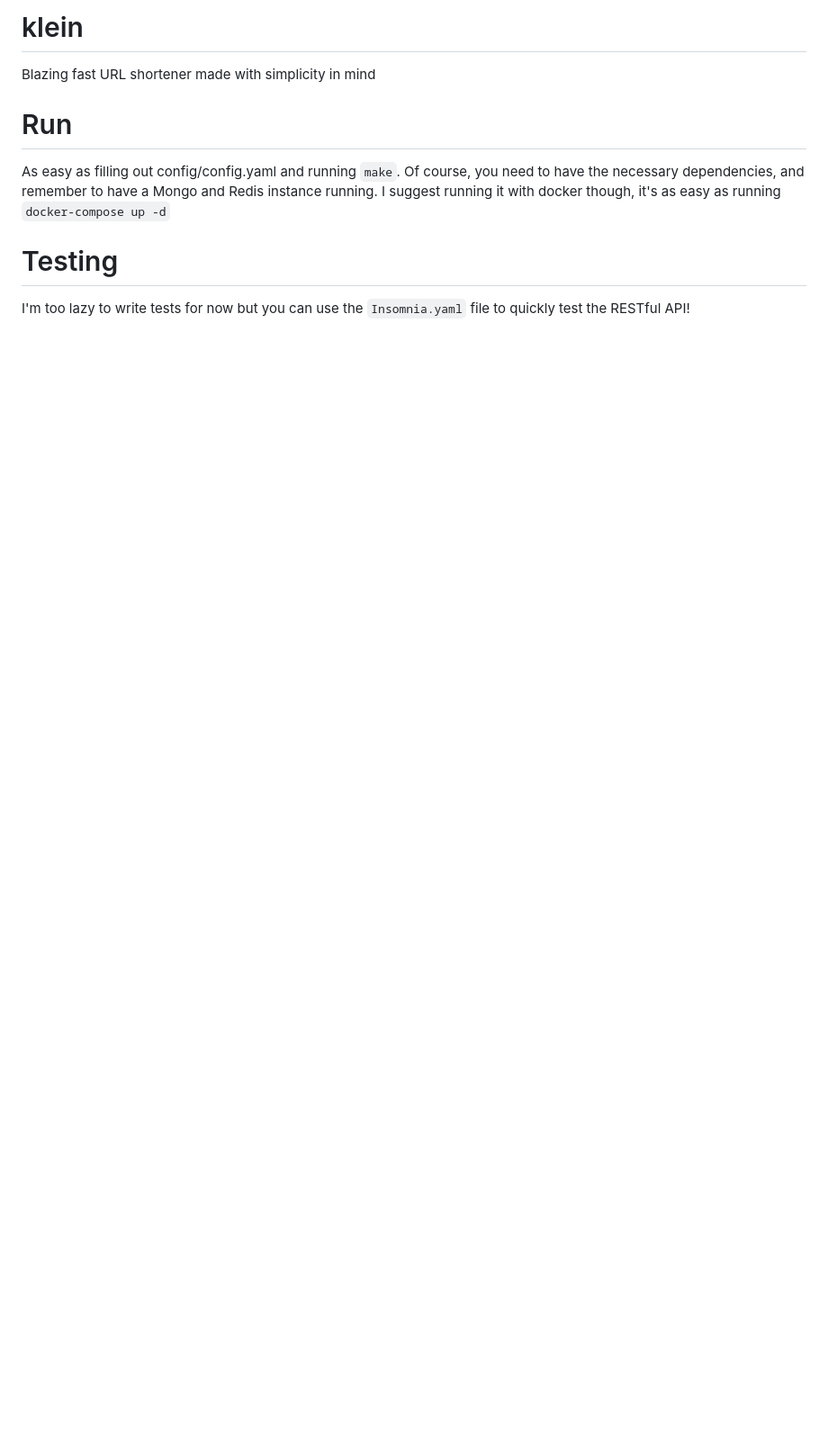
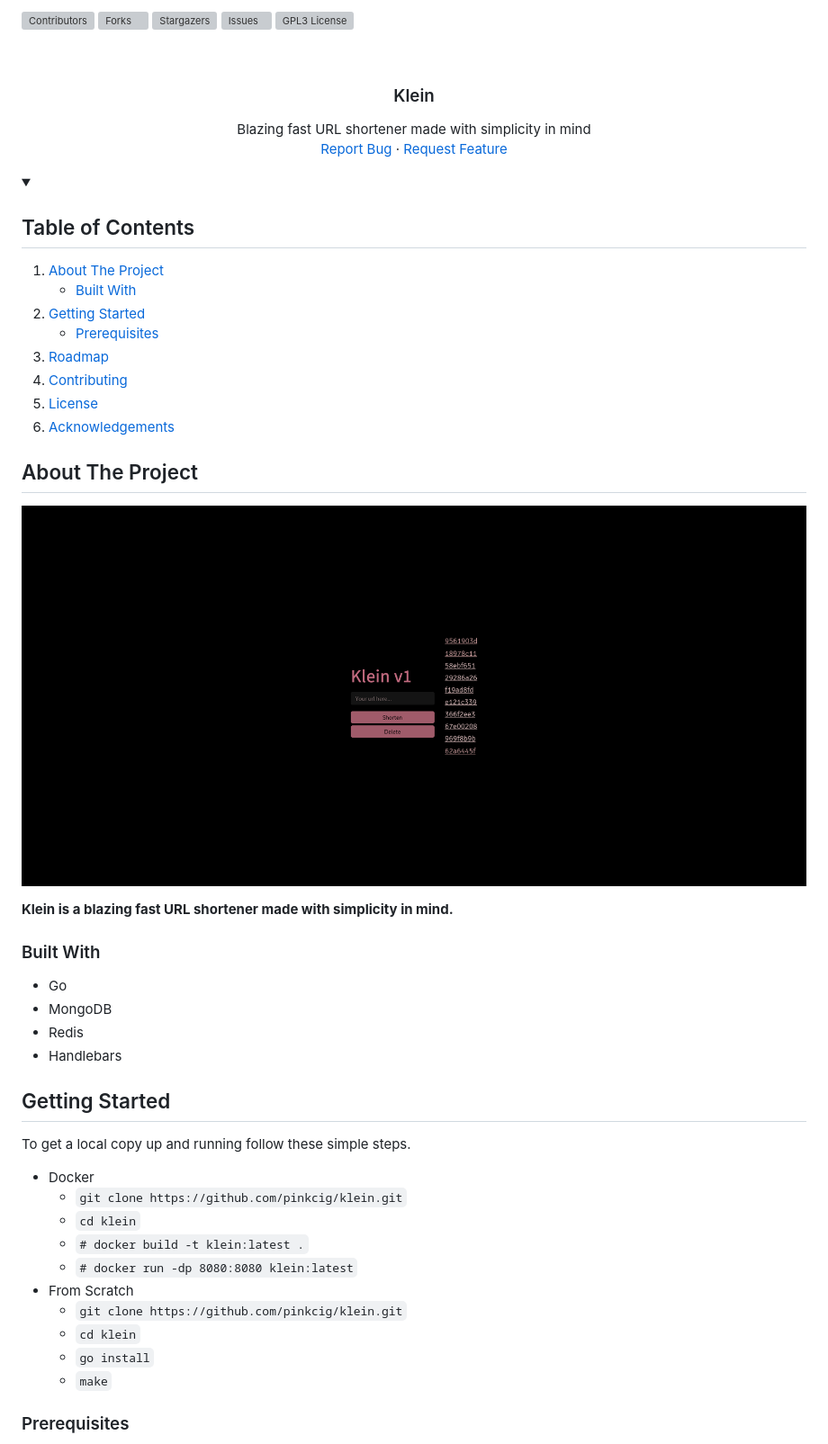
Before and after one commit to SerenModz21/klein, a Markdown page: README.md, the part around the change printed below. Shown: that part at 90% size. GitHub-like rendering; pictures changed too: .github/images/showcase.png (added); blank space fills up the shorter version; grey boxes are pictures that could not be loaded.

Commit message:
✨ Decent README.md

```diff
--- a/README.md
+++ b/README.md
@@ -1,9 +1,75 @@
-# klein
-Blazing fast URL shortener made with simplicity in mind
+[![Contributors][contributors-shield]][contributors-url]
+[![Forks][forks-shield]][forks-url]
+[![Stargazers][stars-shield]][stars-url]
+[![Issues][issues-shield]][issues-url]
+[![GPL3 License][license-shield]][license-url]
 
-# Run
-As easy as filling out config/config.yaml and running `make`. Of course, you need to have the necessary dependencies, and remember to have a Mongo and Redis instance running.
-I suggest running it with docker though, it's as easy as running `docker-compose up -d`
 
-# Testing
-I'm too lazy to write tests for now but you can use the `Insomnia.yaml` file to quickly test the RESTful API!
+<br />
+<p align="center">
+  <h3 align="center">Klein</h3>
+
+  <p align="center">
+    Blazing fast URL shortener made with simplicity in mind
+    <br />
+    <a href="https://github.com/pinkcig/klein/issues">Report Bug</a>
+    ·
+    <a href="https://github.com/pinkcig/klein/issues">Request Feature</a>
+  </p>
+</p>
+
+
+
+<!-- TABLE OF CONTENTS -->
+<details open="open">
+  <summary><h2 style="display: inline-block">Table of Contents</h2></summary>
+  <ol>
+    <li>
+      <a href="#about-the-project">About The Project</a>
+      <ul>
+        <li><a href="#built-with">Built With</a></li>
+      </ul>
+    </li>
+    <li>
+      <a href="#getting-started">Getting Started</a>
+      <ul>
+        <li><a href="#prerequisites">Prerequisites</a></li>
+      </ul>
+    </li>
+    <li><a href="#roadmap">Roadmap</a></li>
+    <li><a href="#contributing">Contributing</a></li>
+    <li><a href="#license">License</a></li>
+    <li><a href="#acknowledgements">Acknowledgements</a></li>
+  </ol>
+</details>
+
+## About The Project
+
+![Klein Screenshot](.github/images/showcase.png)
+
+**Klein is a blazing fast URL shortener made with simplicity in mind.**
+
+### Built With
+
+* Go
+* MongoDB
+* Redis
+* Handlebars
+
+## Getting Started
+
+To get a local copy up and running follow these simple steps.
+
+* Docker
+    * `git clone https://github.com/pinkcig/klein.git`
+    * `cd klein`
+    * `# docker build -t klein:latest .`
+    * `# docker run -dp 8080:8080 klein:latest`
+* From Scratch
+    * `git clone https://github.com/pinkcig/klein.git`
+    * `cd klein`
+    * `go install`
+    * `make`
+
+### Prerequisites
+
```
Also changed, not shown: other parts of README.md (+38 -0 lines).
